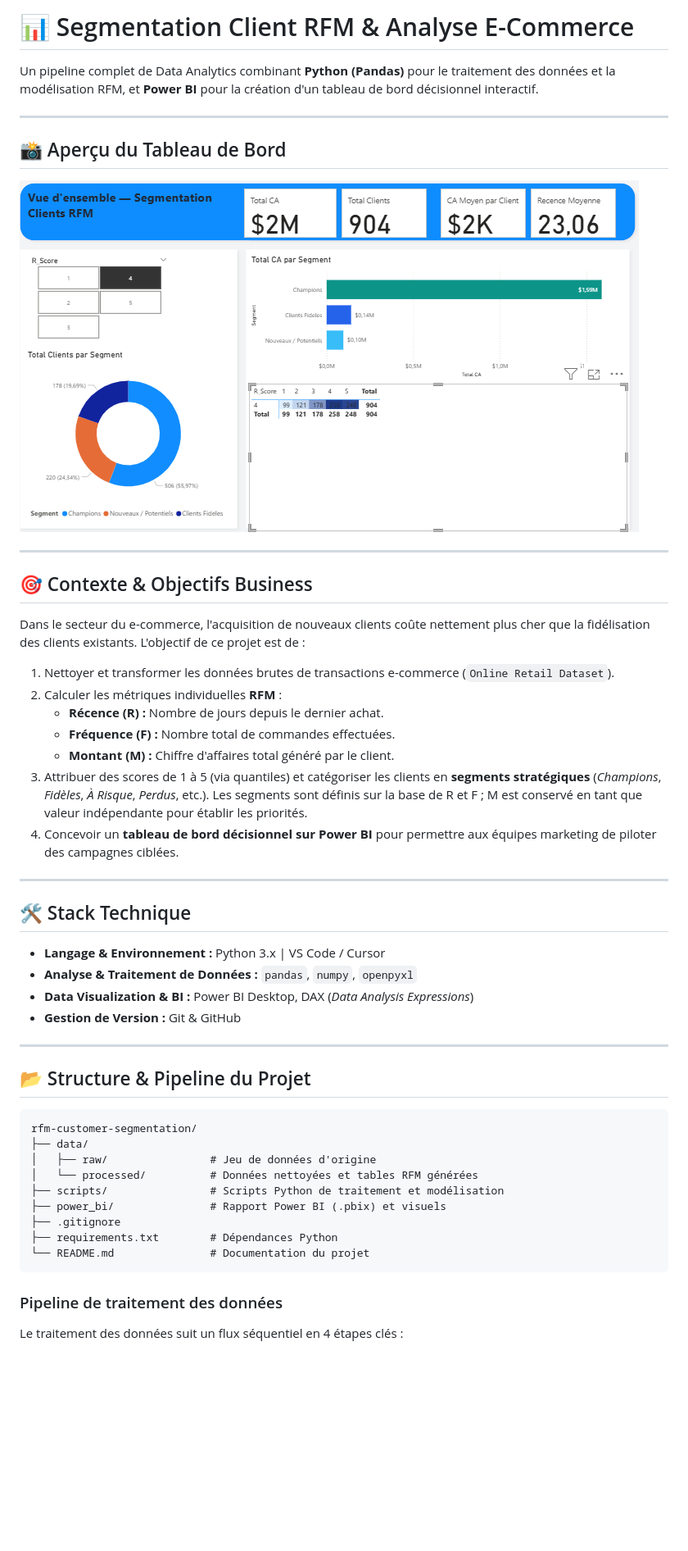
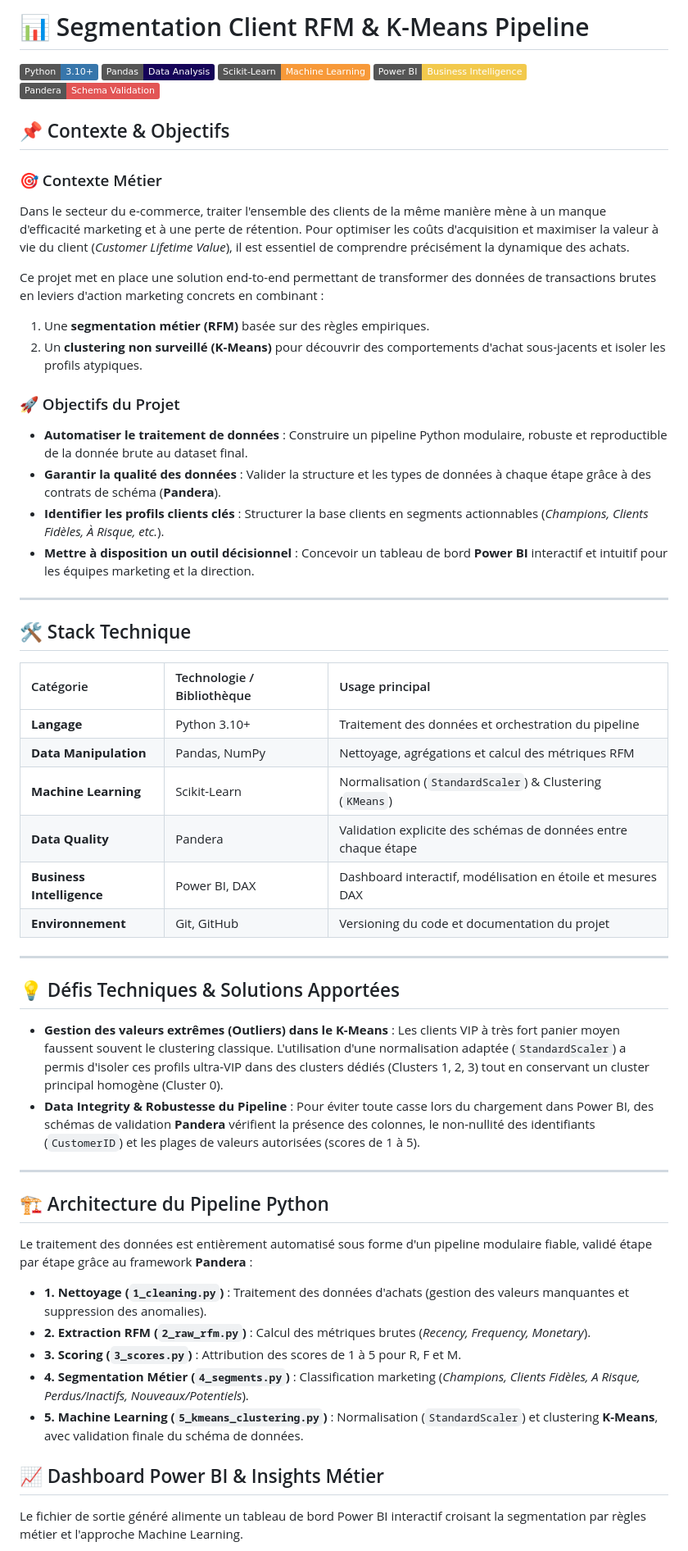
Before and after one commit to FouziaBAKRIM/rfm-customer-segmentation, a Markdown page: README.md, the part around one of its changes. Shown at 82% size. GitHub-like rendering; pictures changed too: power_bi/dashboard_preview.png; badges without logos; blank space fills up the shorter version.

Commit message:
feat: complete RFM and K-Means pipeline, Power BI dashboard and professional README

````diff
--- a/README.md
+++ b/README.md
@@ -1,53 +1,56 @@
-# 📊 Segmentation Client RFM & Analyse E-Commerce
+# 📊 Segmentation Client RFM & K-Means Pipeline
 
-Un pipeline complet de Data Analytics combinant **Python (Pandas)** pour le traitement des données et la modélisation RFM, et **Power BI** pour la création d'un tableau de bord décisionnel interactif.
+![Python](https://img.shields.io/badge/Python-3.10+-3776AB?style=flat&logo=python&logoColor=white)
+![Pandas](https://img.shields.io/badge/Pandas-Data_Analysis-150458?style=flat&logo=pandas)
+![Scikit-Learn](https://img.shields.io/badge/Scikit--Learn-Machine_Learning-F79939?style=flat&logo=scikit-learn)
+![PowerBI](https://img.shields.io/badge/Power_BI-Business_Intelligence-F2C94C?style=flat&logo=powerbi&logoColor=black)
+![Pandera](https://img.shields.io/badge/Pandera-Schema_Validation-E25555?style=flat)
 
----
+## 📌 Contexte & Objectifs
+### 🎯 Contexte Métier
+Dans le secteur du e-commerce, traiter l'ensemble des clients de la même manière mène à un manque d'efficacité marketing et à une perte de rétention. Pour optimiser les coûts d'acquisition et maximiser la valeur à vie du client (*Customer Lifetime Value*), il est essentiel de comprendre précisément la dynamique des achats.
 
-## 📸 Aperçu du Tableau de Bord
+Ce projet met en place une solution end-to-end permettant de transformer des données de transactions brutes en leviers d'action marketing concrets en combinant :
+1. Une **segmentation métier (RFM)** basée sur des règles empiriques.
+2. Un **clustering non surveillé (K-Means)** pour découvrir des comportements d'achat sous-jacents et isoler les profils atypiques.
 
-![Aperçu du Tableau de Bord Power BI](./power_bi/dashboard_preview.png)
-
----
-
-## 🎯 Contexte & Objectifs Business
-
-Dans le secteur du e-commerce, l'acquisition de nouveaux clients coûte nettement plus cher que la fidélisation des clients existants. L'objectif de ce projet est de :
-
-1. Nettoyer et transformer les données brutes de transactions e-commerce (`Online Retail Dataset`).
-2. Calculer les métriques individuelles **RFM** :
-   - **Récence (R) :** Nombre de jours depuis le dernier achat.
-   - **Fréquence (F) :** Nombre total de commandes effectuées.
-   - **Montant (M) :** Chiffre d'affaires total généré par le client.
-3. Attribuer des scores de 1 à 5 (via quantiles) et catégoriser les clients en **segments stratégiques** (*Champions*, *Fidèles*, *À Risque*, *Perdus*, etc.). Les segments sont définis sur la base de R et F ; M est conservé en tant que valeur indépendante pour établir les priorités.
-4. Concevoir un **tableau de bord décisionnel sur Power BI** pour permettre aux équipes marketing de piloter des campagnes ciblées.
+### 🚀 Objectifs du Projet
+* **Automatiser le traitement de données** : Construire un pipeline Python modulaire, robuste et reproductible de la donnée brute au dataset final.
+* **Garantir la qualité des données** : Valider la structure et les types de données à chaque étape grâce à des contrats de schéma (**Pandera**).
+* **Identifier les profils clients clés** : Structurer la base clients en segments actionnables (*Champions, Clients Fidèles, À Risque, etc.*).
+* **Mettre à disposition un outil décisionnel** : Concevoir un tableau de bord **Power BI** interactif et intuitif pour les équipes marketing et la direction.
 
 ---
 
 ## 🛠️ Stack Technique
 
-- **Langage & Environnement :** Python 3.x | VS Code / Cursor
-- **Analyse & Traitement de Données :** `pandas`, `numpy`, `openpyxl`
-- **Data Visualization & BI :** Power BI Desktop, DAX (*Data Analysis Expressions*)
-- **Gestion de Version :** Git & GitHub
+| Catégorie | Technologie / Bibliothèque | Usage principal |
+| :--- | :--- | :--- |
+| **Langage** | Python 3.10+ | Traitement des données et orchestration du pipeline |
+| **Data Manipulation** | Pandas, NumPy | Nettoyage, agrégations et calcul des métriques RFM |
+| **Machine Learning** | Scikit-Learn | Normalisation (`StandardScaler`) & Clustering (`KMeans`) |
+| **Data Quality** | Pandera | Validation explicite des schémas de données entre chaque étape |
+| **Business Intelligence** | Power BI, DAX | Dashboard interactif, modélisation en étoile et mesures DAX |
+| **Environnement** | Git, GitHub | Versioning du code et documentation du projet |
+
+---
+## 💡 Défis Techniques & Solutions Apportées
+
+* **Gestion des valeurs extrêmes (Outliers) dans le K-Means** : Les clients VIP à très fort panier moyen faussent souvent le clustering classique. L'utilisation d'une normalisation adaptée (`StandardScaler`) a permis d'isoler ces profils ultra-VIP dans des clusters dédiés (Clusters 1, 2, 3) tout en conservant un cluster principal homogène (Cluster 0).
+* **Data Integrity & Robustesse du Pipeline** : Pour éviter toute casse lors du chargement dans Power BI, des schémas de validation **Pandera** vérifient la présence des colonnes, le non-nullité des identifiants (`CustomerID`) et les plages de valeurs autorisées (scores de 1 à 5).
 
 ---
 
-## 📂 Structure & Pipeline du Projet
+## 🏗️ Architecture du Pipeline Python
+Le traitement des données est entièrement automatisé sous forme d'un pipeline modulaire fiable, validé étape par étape grâce au framework **Pandera** :
 
-```text
-rfm-customer-segmentation/
-├── data/
-│   ├── raw/                # Jeu de données d'origine
-│   └── processed/          # Données nettoyées et tables RFM générées
-├── scripts/                # Scripts Python de traitement et modélisation
-├── power_bi/               # Rapport Power BI (.pbix) et visuels
-├── .gitignore
-├── requirements.txt        # Dépendances Python
-└── README.md               # Documentation du projet
-```
+* **1. Nettoyage (`1_cleaning.py`)** : Traitement des données d'achats (gestion des valeurs manquantes et suppression des anomalies).
+* **2. Extraction RFM (`2_raw_rfm.py`)** : Calcul des métriques brutes (*Recency, Frequency, Monetary*).
+* **3. Scoring (`3_scores.py`)** : Attribution des scores de 1 à 5 pour R, F et M.
+* **4. Segmentation Métier (`4_segments.py`)** : Classification marketing (*Champions, Clients Fidèles, A Risque, Perdus/Inactifs, Nouveaux/Potentiels*).
+* **5. Machine Learning (`5_kmeans_clustering.py`)** : Normalisation (`StandardScaler`) et clustering **K-Means**, avec validation finale du schéma de données.
 
-### Pipeline de traitement des données
+## 📈 Dashboard Power BI & Insights Métier
 
-Le traitement des données suit un flux séquentiel en 4 étapes clés :
+Le fichier de sortie généré alimente un tableau de bord Power BI interactif croisant la segmentation par règles métier et l'approche Machine Learning.
 
````
Also changed, not shown: other parts of README.md (+40 -37 lines), 8 other files.
